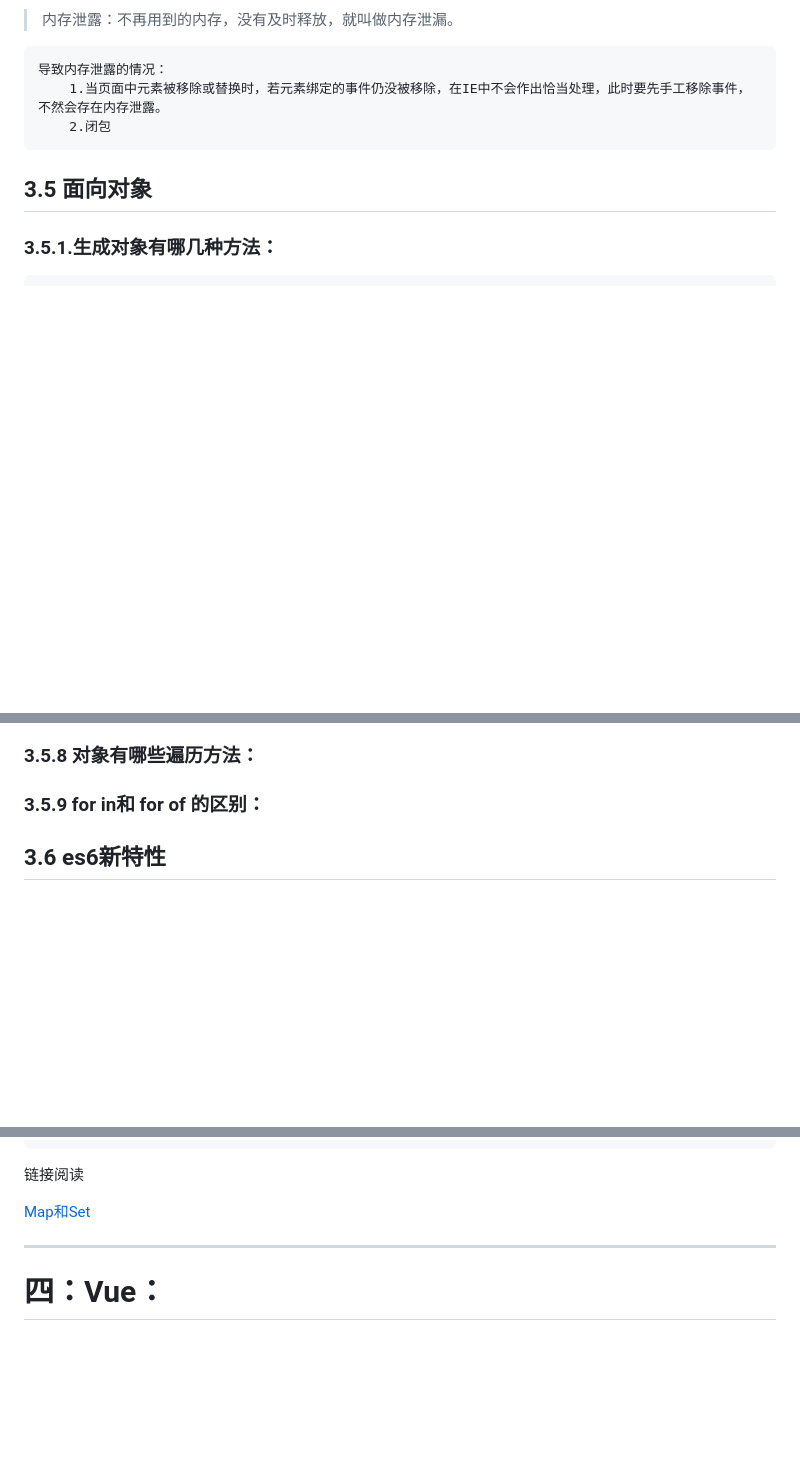
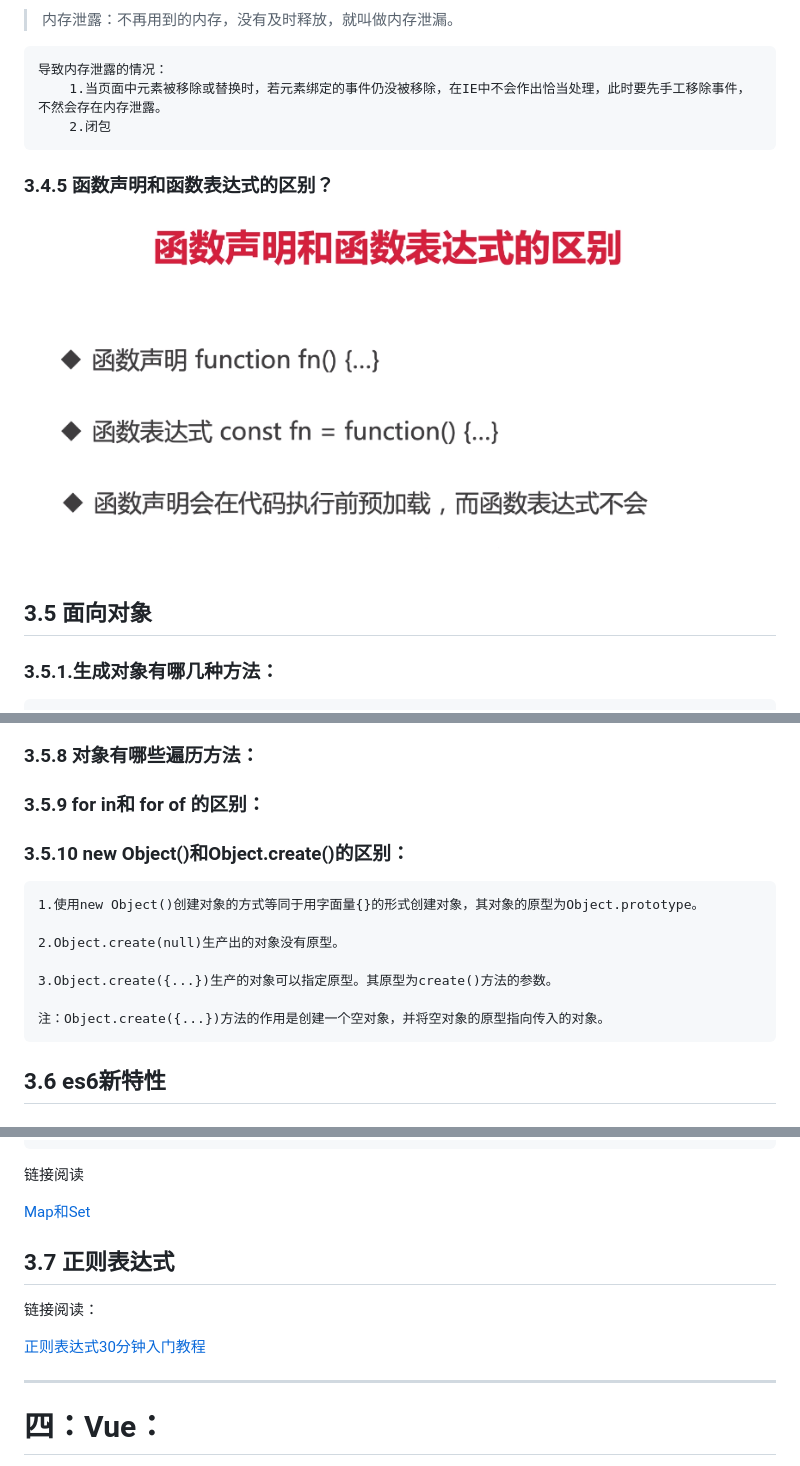
Before and after one commit to Jay-Zj/interview, a Markdown page: index.md, 3 parts joined by grey strips. Rendered like a GitHub page; pictures changed too: images/functionshow.png (added); blank space fills up the shorter version.

```diff
--- a/index.md
+++ b/index.md
@@ -394,6 +395,9 @@
         1.当页面中元素被移除或替换时，若元素绑定的事件仍没被移除，在IE中不会作出恰当处理，此时要先手工移除事件，不然会存在内存泄露。
         2.闭包
 
+### 3.4.5 函数声明和函数表达式的区别？
+![functionshow](./images/functionshow.png)
+
 ## 3.5 面向对象
 ### 3.5.1.生成对象有哪几种方法：
     1.使用Object
@@ -450,6 +456,14 @@
 ### 3.5.7 js的多继承如何实现？
 ### 3.5.8 对象有哪些遍历方法：
 ### 3.5.9 for in和 for of 的区别：
+### 3.5.10 new Object()和Object.create()的区别：
+    1.使用new Object()创建对象的方式等同于用字面量{}的形式创建对象，其对象的原型为Object.prototype。
+
+    2.Object.create(null)生产出的对象没有原型。
+
+    3.Object.create({...})生产的对象可以指定原型。其原型为create()方法的参数。
+
+    注：Object.create({...})方法的作用是创建一个空对象，并将空对象的原型指向传入的对象。
 
 ## 3.6 es6新特性
 ### 3.6.1 es6有哪些新特性？let,const,var之间有什么区别：
@@ -516,6 +530,12 @@
 链接阅读
 
 [Map和Set](https://www.liaoxuefeng.com/wiki/1022910821149312/1023024181109440)
+
+## 3.7 正则表达式
+
+链接阅读：
+
+[正则表达式30分钟入门教程](https://deerchao.cn/tutorials/regex/regex.htm)
 
 ****
 
```
Also changed, not shown: other parts of index.md (+5 -2 lines), 2 other files.
